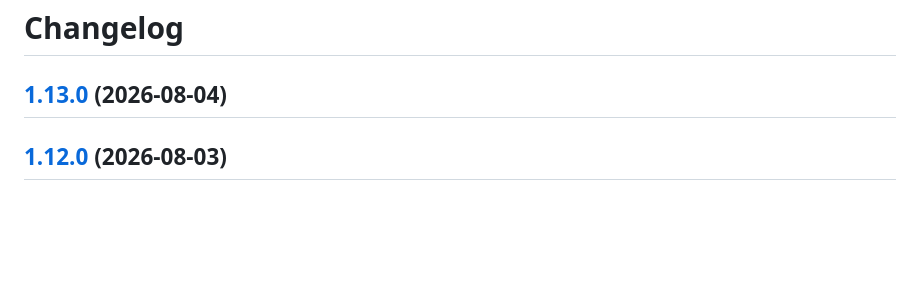
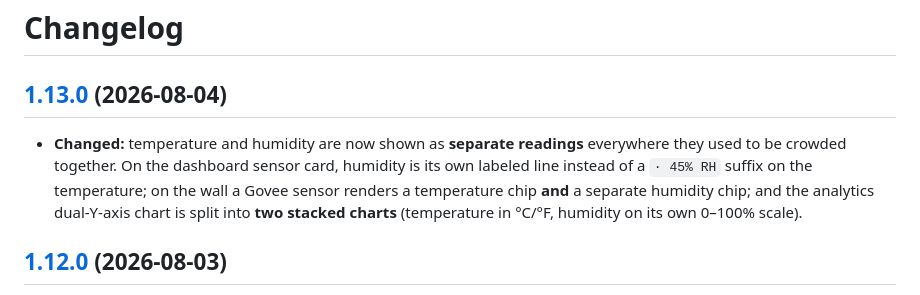
Before and after one commit to dlommm/Kegwall, a Markdown page: CHANGELOG.md, the part around the change. Rendered like a GitHub page; blank space fills up the shorter version.

Commit message:
docs(changelog): enrich the v1.13.0 entry (separate temp + humidity)

```diff
--- a/CHANGELOG.md
+++ b/CHANGELOG.md
@@ -1,6 +1,12 @@
 # Changelog
 
 ## [1.13.0](https://github.com/dlommm/Kegwall/compare/v1.12.0...v1.13.0) (2026-08-04)
+
+- **Changed:** temperature and humidity are now shown as **separate readings** everywhere they used
+  to be crowded together. On the dashboard sensor card, humidity is its own labeled line instead of
+  a `· 45% RH` suffix on the temperature; on the wall a Govee sensor renders a temperature chip
+  **and** a separate humidity chip; and the analytics dual-Y-axis chart is split into **two stacked
+  charts** (temperature in °C/°F, humidity on its own 0–100% scale).
 
 ## [1.12.0](https://github.com/dlommm/Kegwall/compare/v1.11.1...v1.12.0) (2026-08-03)
 
```
